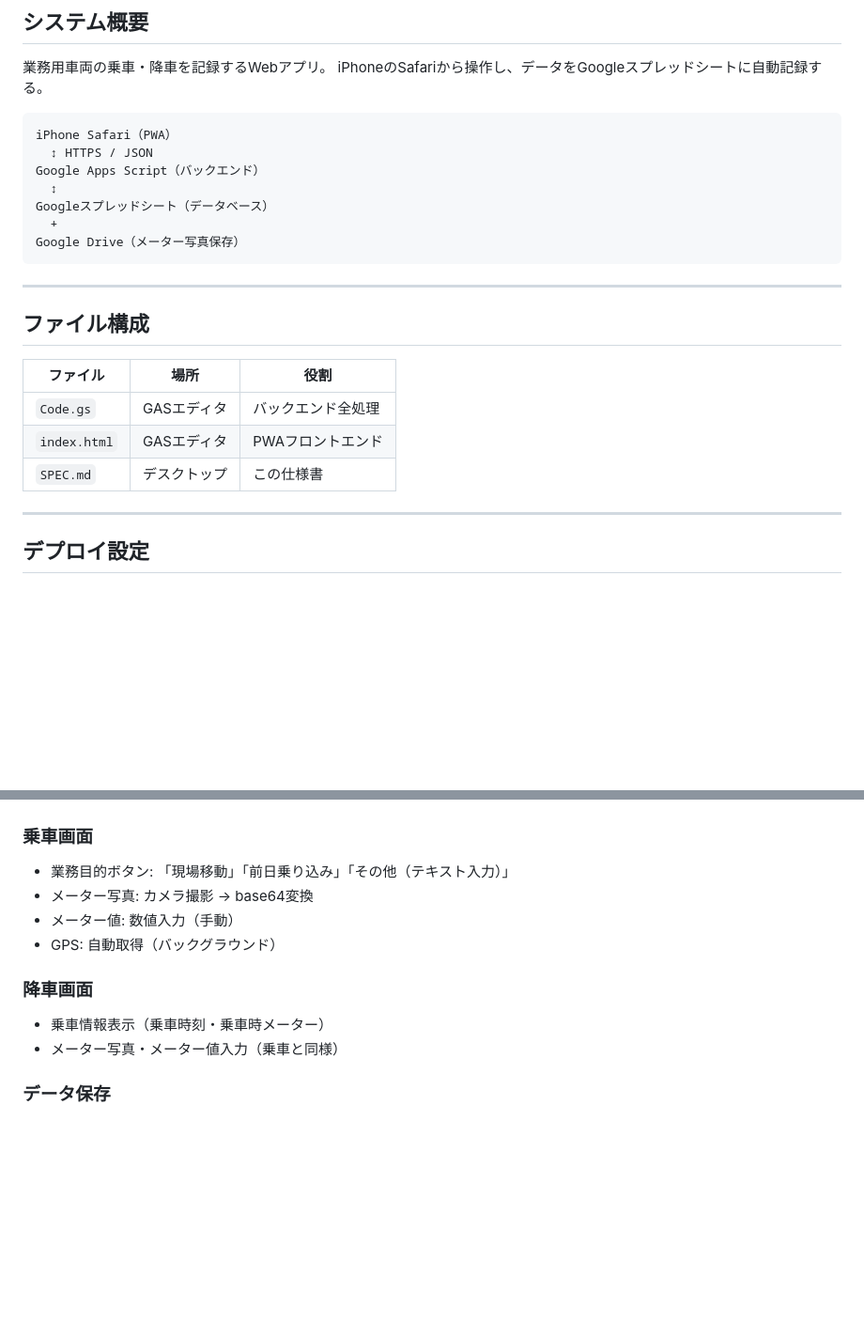
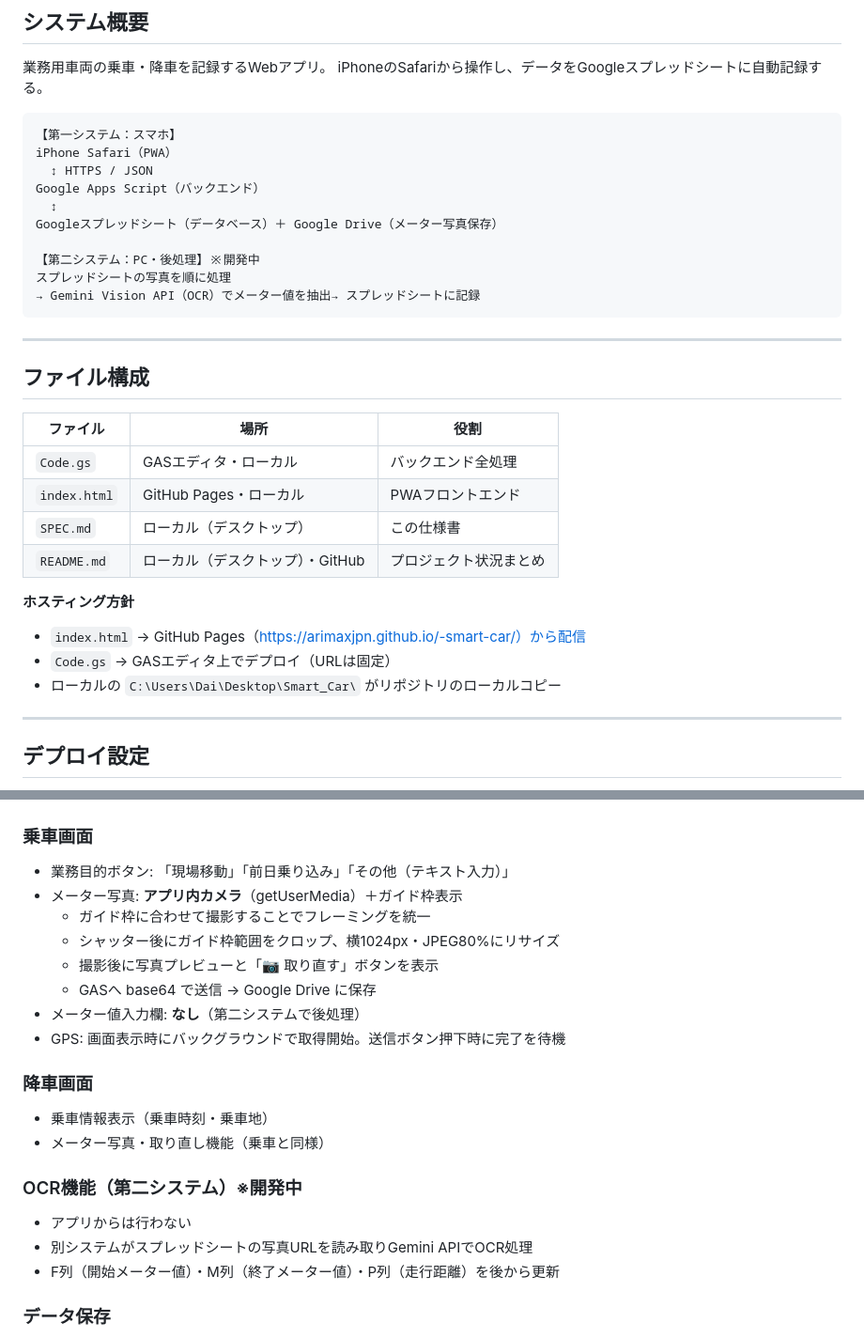
Before and after one commit to arimaxjpn/-smart-car, a Markdown page: SPEC.md, 2 parts joined by grey strips. Shown at 94% size. Drawn GitHub-style; blank space fills up the shorter version.

Commit message:
docs: SPEC.md・README.md を新アーキテクチャに更新
- 二段構成（第一システム：スマホ / 第二システム：OCR後処理）を反映
- OCRアプリ分離・メーター値入力削除・取り直しボタン・GPS先行取得を記載
- 残タスクを最新化

Co-Authored-By: Claude Sonnet 4.6 <noreply@anthropic.com>

````diff
--- a/SPEC.md
+++ b/SPEC.md
@@ -10,13 +10,16 @@
 iPhoneのSafariから操作し、データをGoogleスプレッドシートに自動記録する。
 
 ```
+【第一システム：スマホ】
 iPhone Safari（PWA）
   ↕ HTTPS / JSON
 Google Apps Script（バックエンド）
   ↕
-Googleスプレッドシート（データベース）
-  +
-Google Drive（メーター写真保存）
+Googleスプレッドシート（データベース）＋ Google Drive（メーター写真保存）
+
+【第二システム：PC・後処理】※開発中
+スプレッドシートの写真を順に処理
+→ Gemini Vision API（OCR）でメーター値を抽出→ スプレッドシートに記録
 ```
 
 ---
@@ -25,9 +28,15 @@ Google Drive（メーター写真保存）
 
 | ファイル | 場所 | 役割 |
 |---|---|---|
-| `Code.gs` | GASエディタ | バックエンド全処理 |
-| `index.html` | GASエディタ | PWAフロントエンド |
-| `SPEC.md` | デスクトップ | この仕様書 |
+| `Code.gs` | GASエディタ・ローカル | バックエンド全処理 |
+| `index.html` | GitHub Pages・ローカル | PWAフロントエンド |
+| `SPEC.md` | ローカル（デスクトップ） | この仕様書 |
+| `README.md` | ローカル（デスクトップ）・GitHub | プロジェクト状況まとめ |
+
+**ホスティング方針**
+- `index.html` → GitHub Pages（https://arimaxjpn.github.io/-smart-car/）から配信
+- `Code.gs` → GASエディタ上でデプロイ（URLは固定）
+- ローカルの `C:\Users\Dai\Desktop\Smart_Car\` がリポジトリのローカルコピー
 
 ---
 
@@ -186,13 +195,22 @@ hasOpenTrip=true  → [降車画面]
 
 ### 乗車画面
 - 業務目的ボタン: 「現場移動」「前日乗り込み」「その他（テキスト入力）」
-- メーター写真: カメラ撮影 → base64変換
-- メーター値: 数値入力（手動）
-- GPS: 自動取得（バックグラウンド）
+- メーター写真: **アプリ内カメラ**（getUserMedia）＋ガイド枠表示
+  - ガイド枠に合わせて撮影することでフレーミングを統一
+  - シャッター後にガイド枠範囲をクロップ、横1024px・JPEG80%にリサイズ
+  - 撮影後に写真プレビューと「📷 取り直す」ボタンを表示
+  - GASへ base64 で送信 → Google Drive に保存
+- メーター値入力欄: **なし**（第二システムで後処理）
+- GPS: 画面表示時にバックグラウンドで取得開始。送信ボタン押下時に完了を待機
 
 ### 降車画面
-- 乗車情報表示（乗車時刻・乗車時メーター）
-- メーター写真・メーター値入力（乗車と同様）
+- 乗車情報表示（乗車時刻・乗車地）
+- メーター写真・取り直し機能（乗車と同様）
+
+### OCR機能（第二システム）※開発中
+- アプリからは行わない
+- 別システムがスプレッドシートの写真URLを読み取りGemini APIでOCR処理
+- F列（開始メーター値）・M列（終了メーター値）・P列（走行距離）を後から更新
 
 ### データ保存
 - 認証トークン: `localStorage` に保存（`smartcar_token`）
````
Also changed, not shown: other parts of SPEC.md (+27 -8 lines), README.md (added, +83 -0 lines).
